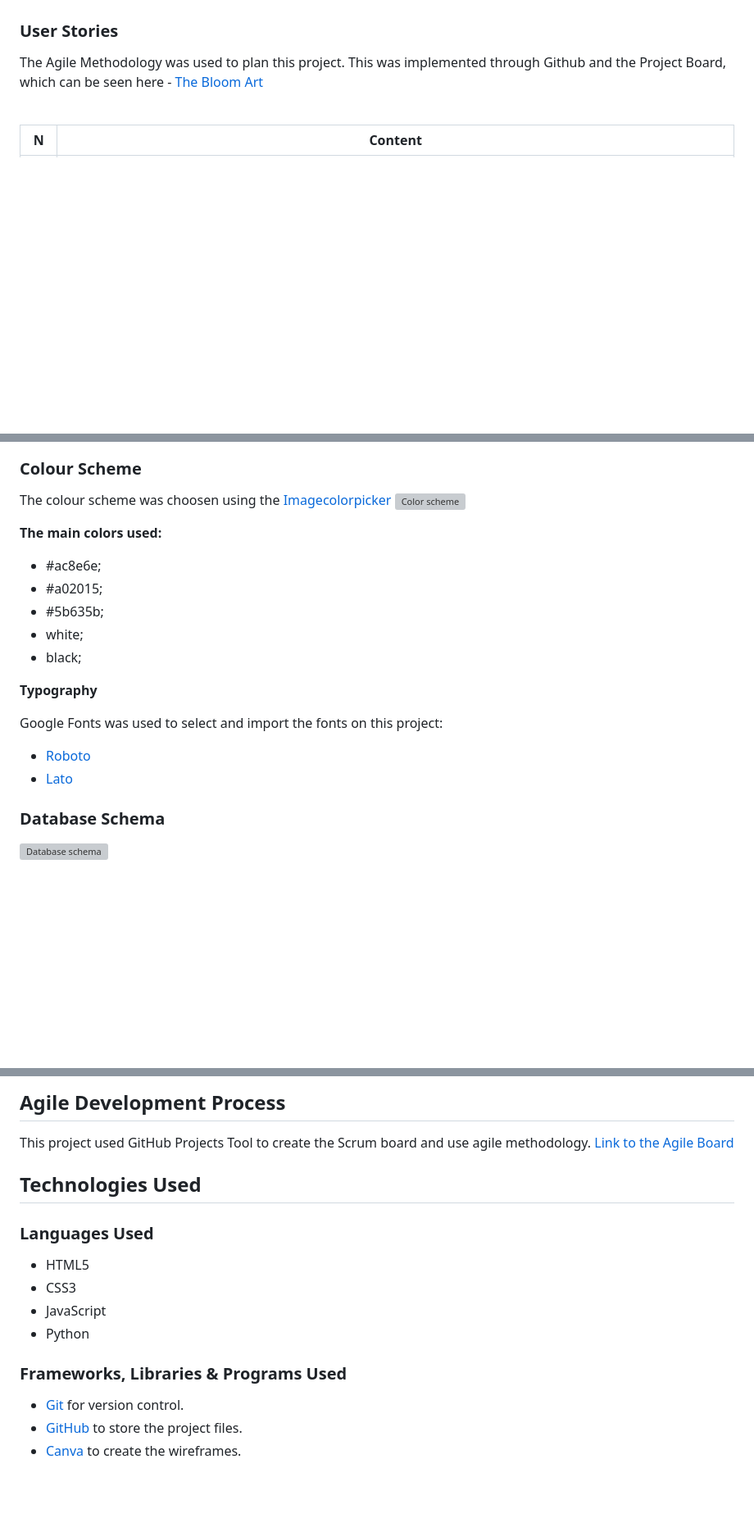
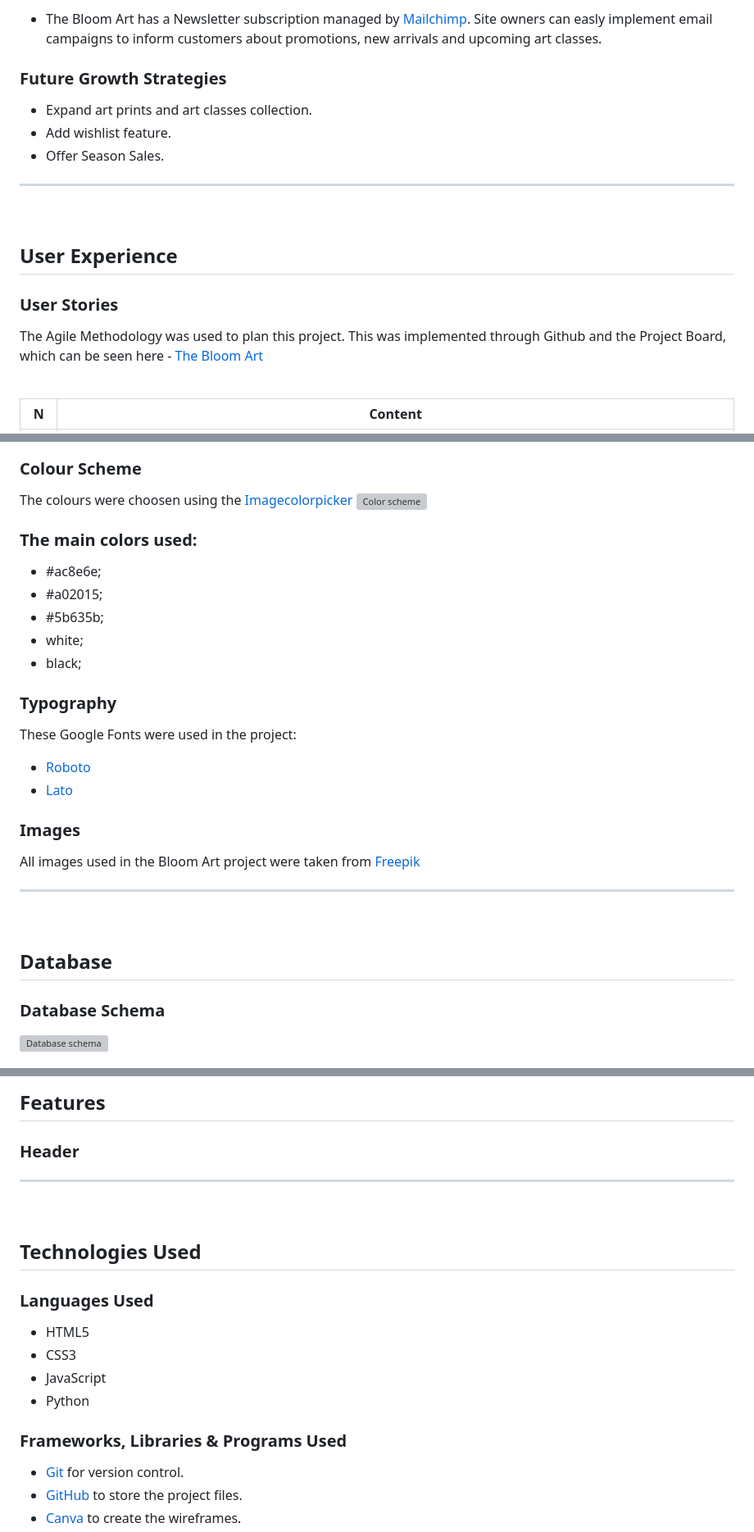
Before and after one commit to ksumm/the_Bloom_PP5, a Markdown page: README.md, 3 parts joined by grey strips. Shown: that part at 82% size. GitHub-like rendering; blank space fills up the shorter version; grey boxes are pictures that could not be loaded.

```diff
--- a/README.md
+++ b/README.md
@@ -44,3 +74,15 @@ In a nutshell, we're here to make your world more vibrant with art and help you
+- The Bloom Art has a Newsletter subscription managed by [Mailchimp](https://mailchimp.com/). Site owners can easly implement email campaigns to inform customers about promotions, new arrivals and upcoming art classes.
+
+### **Future Growth Strategies**
+
+- Expand art prints and art classes collection.
+- Add wishlist feature.
+- Offer Season Sales.
+
+---
+<br/>
+
+## **User Experience**
 
 ### **User Stories**
 
@@ -105,10 +147,10 @@ The Agile Methodology was used to plan this project. This was implemented throug
 
 ### **Colour Scheme**
 
-The colour scheme was choosen using the [Imagecolorpicker](https://imagecolorpicker.com)
+The colours were choosen using the [Imagecolorpicker](https://imagecolorpicker.com)
 ![Color scheme](docs/color-palette.png)
 
-**The main colors used:**
+### **The main colors used:**
 
 - #ac8e6e;
 - #a02015;
@@ -116,14 +158,22 @@ The colour scheme was choosen using the [Imagecolorpicker](https://imagecolorpic
 - white;
 - black;
 
-**Typography**
+### **Typography**
 
-Google Fonts was used to select and import the fonts on this project:
+These Google Fonts were used in the project:
 * [Roboto](https://fonts.google.com/specimen/Roboto)
 * [Lato](https://fonts.google.com/?query=lato)
 
+### **Images**
 
-### Database Schema
+All images used in the Bloom Art project were taken from [Freepik](https://www.freepik.com)
+
+---
+<br/>
+
+## **Database**
+
+### **Database Schema**
 
 ![Database schema](docs/database.png)
 
@@ -130,16 +182,21 @@ Google Fonts was used to select and import the fonts on this project:
 
-## Agile Development Process
-This project used GitHub Projects Tool to create the Scrum board and use agile methodology.<a href="https://github.com/users/ksumm/projects/8"> Link to the Agile Board </a>
+## **Features**
 
-## Technologies Used
+### **Header**
 
-### Languages Used
+
+---
+<br/>
+
+## **Technologies Used**
+
+### **Languages Used**
   - HTML5
   - CSS3
   - JavaScript
   - Python
 
-### Frameworks, Libraries & Programs Used
+### **Frameworks, Libraries & Programs Used**
 * [Git](https://git-scm.com/) for version control.
 * [GitHub](https://github.com/) to store the project files.
 * [Canva](https://www.canva.com/) to create the wireframes.
```
Also changed, not shown: other parts of README.md (+66 -23 lines).
